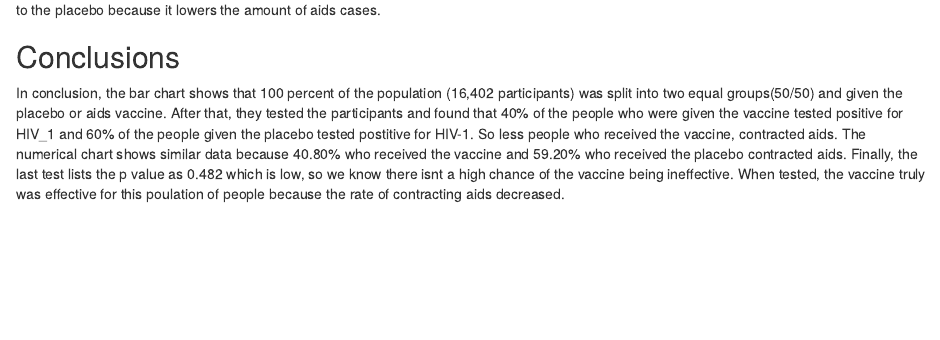
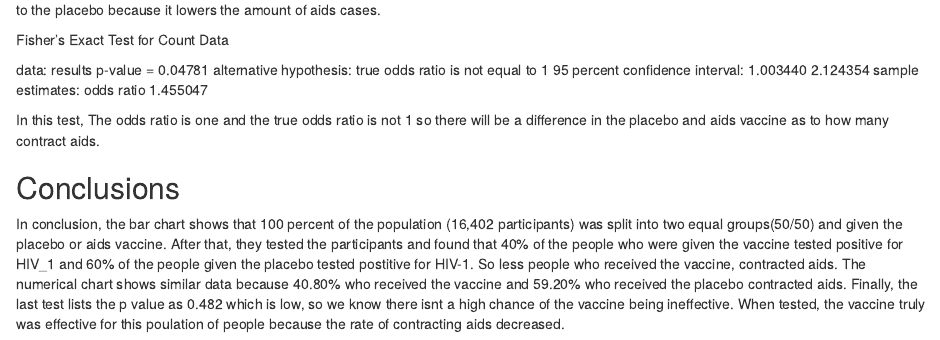
Before and after one commit to tiffnyt4life/RV144-Aids-trial, an R Markdown document (RV144.rmd): the page in a window 1100 px wide, from 1860 px down. Rendered offline with R 4.5, knitr and Pandoc, with nearby package versions; some code elsewhere in the file could not run offline.

Commit message:
fisher.test

```diff
--- a/RV144.rmd
+++ b/RV144.rmd
@@ -83,6 +83,19 @@ chisqtestGC(results, graph = TRUE)
 
 In this chi-square inferential test, I notice the p value is small: 0.0482 so the data was unlikely to have a true null. The vaccine is effective compared to the placebo because it lowers the amount of aids cases.
 
+Fisher's Exact Test for Count Data
+
+data:  results
+p-value = 0.04781
+alternative hypothesis: true odds ratio is not equal to 1
+95 percent confidence interval:
+ 1.003440 2.124354
+sample estimates:
+odds ratio
+  1.455047
+
+In this test, The odds ratio is one and the true odds ratio is not 1 so there will be a difference in the placebo and aids vaccine as to how many contract aids.
+
 ## Conclusions
 
 <Summarise your results as to the effectiveness of the vaccine with explanations that could be understood by your mom>
```
